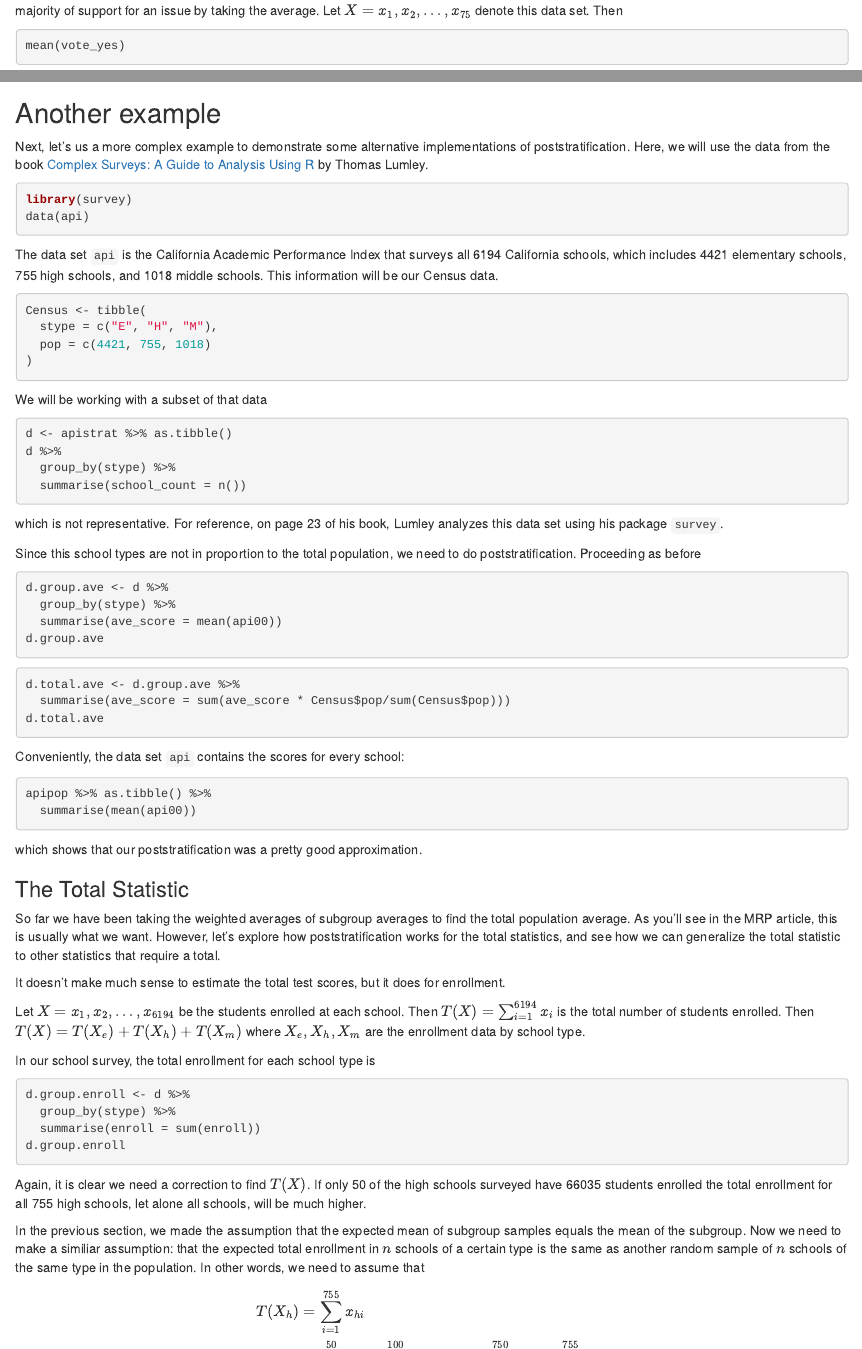
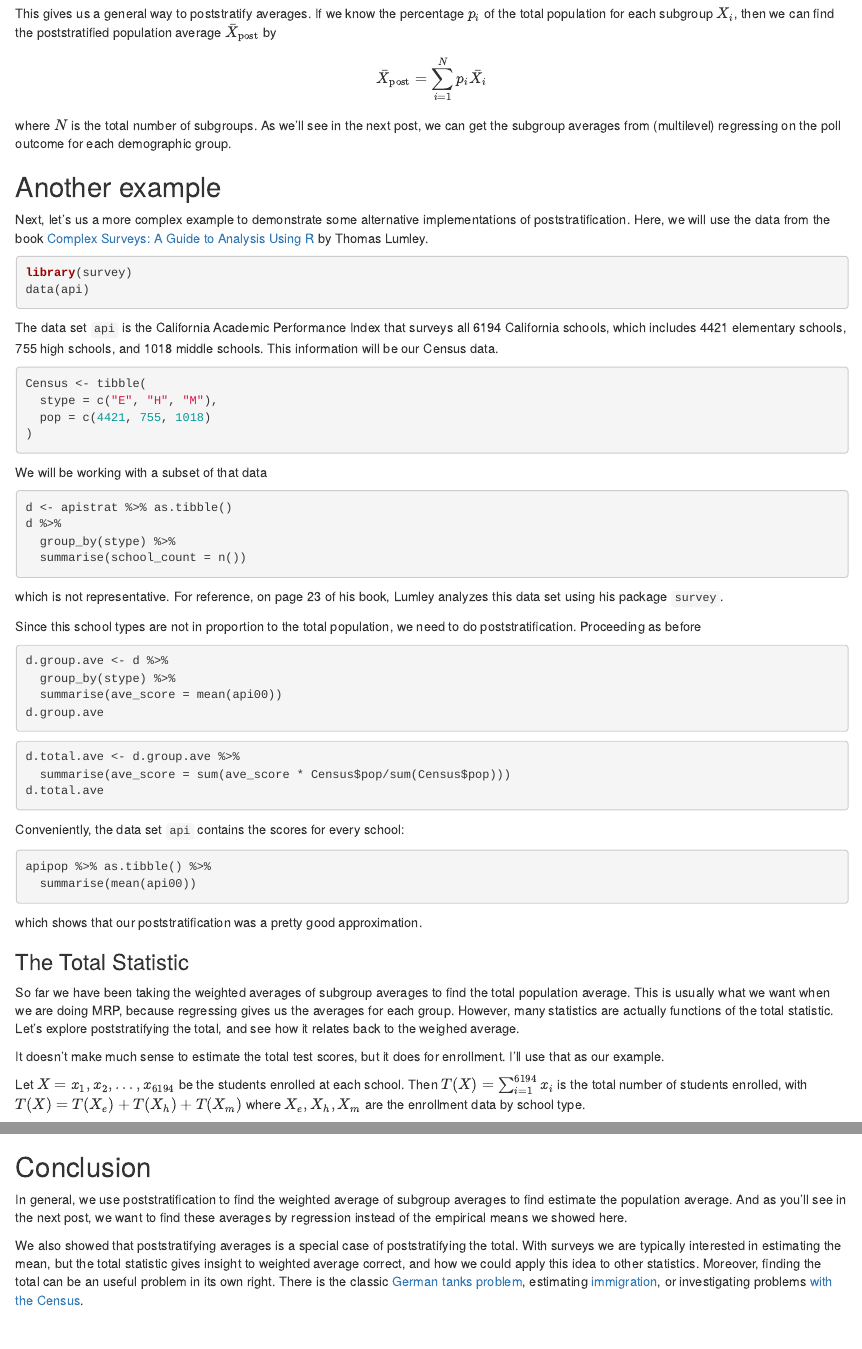
Before and after one commit to tmastny/website, an R Markdown document (content/blog/2017-11-19-poststratification-dplyr.Rmd): the page in a window 1100 px wide, from 380 px down before the commit and from 1640 px down after it, and a second part further down, joined at a grey line. Rendered offline with R 4.5, knitr and Pandoc, with nearby package versions; the code chunks are not run, so their results and figures are left out.

Commit message:
Rewrite/edit of poststrat blog

````diff
--- a/content/blog/2017-11-19-poststratification-dplyr.Rmd
+++ b/content/blog/2017-11-19-poststratification-dplyr.Rmd
@@ -99,6 +99,11 @@ overall_support <- group_support %>%
 overall_support
 ```
 
+This gives us a general way to poststratify averages. If we know the percentage $p_i$ of the total population for each subgroup $X_i$, then we can find the poststratified population average $\bar{X}_{\text{post}}$ by
+\begin{align}
+\bar{X}_{\text{post}} &= \sum_{i = 1}^N p_i \bar{X}_i
+\end{align}
+where $N$ is the total number of subgroups. As we'll see in the next post, we can get the subgroup averages from (multilevel) regressing on the poll outcome for each demographic group.
 
 ## Another example
 
@@ -155,11 +160,11 @@ which shows that our poststratification was a pretty good approximation.
 
 ### The Total Statistic
 
-So far we have been taking the weighted averages of subgroup averages to find the total population average. As you'll see in the MRP article, this is usually what we want. However, let's explore how poststratification works for the total statistics, and see how we can generalize the total statistic to other statistics that require a total.
+So far we have been taking the weighted averages of subgroup averages to find the total population average. This is usually what we want when we are doing MRP, because regressing gives us the averages for each group. However, many statistics are actually functions of the total statistic. Let's explore poststratifying the total, and see how it relates back to the weighed average.
 
-It doesn't make much sense to estimate the total test scores, but it does for enrollment.
+It doesn't make much sense to estimate the total test scores, but it does for enrollment. I'll use that as our example.
 
-Let $X = x_1, x_2, \dots, x_{6194}$ be the students enrolled at each school. Then $T(X) = \sum_{i=1}^{6194}x_i$ is the total number of students enrolled. Then $T(X) = T(X_e) + T(X_h) + T(X_m)$ where $X_e, X_h, X_m$ are the enrollment data by school type.
+Let $X = x_1, x_2, \dots, x_{6194}$ be the students enrolled at each school. Then $T(X) = \sum_{i=1}^{6194}x_i$ is the total number of students enrolled, with $T(X) = T(X_e) + T(X_h) + T(X_m)$ where $X_e, X_h, X_m$ are the enrollment data by school type.
 
 In our school survey, the total enrollment for each school type is
 
@@ -170,9 +175,11 @@ d.group.enroll <- d %>%
 d.group.enroll
 ```
 
-Again, it is clear we need a correction to find $T(X)$. If only 50 of the high schools surveyed have 66035 students enrolled the total enrollment for all 755 high schools, let alone all schools, will be much higher.
+It is clear we need a correction to find $T(X)$. If only 50 of the high schools surveyed have 66035 students enrolled, the total enrollment for all 755 high schools will be much higher.
 
-In the previous section, we made the assumption that the expected mean of subgroup samples equals the mean of the subgroup. Now we need to make a similiar assumption: that the expected total enrollment in $n$ schools of a certain type is the same as another random sample of $n$ schools of the same type in the population. In other words, we need to assume that
+In the previous section, we made the assumption that the expected sample mean of a subgroup equals the population mean of the subgroup. For the total statistic we need a similar assumption: that the expected total enrollment in $n$ schools of a certain type equals the expected value of another random sample of $n$ schools of the same type in the population.
+
+In other words, we need to assume that the number of enrolled students in our sample should be approximately equal to the number of enrolled students in another sample of the same size. Mathematically,
 
 \begin{align}
 T(X_h) &= \sum_{i=1}^{755}x_{hi} \\
@@ -225,3 +232,9 @@ d.api.mean
 ```
 
 which is exactly the same mean we found before.
+
+## Conclusion
+
+In general, we use poststratification to find the weighted average of subgroup averages to find estimate the population average. And as you'll see in the next post, we want to find these averages by regression instead of the empirical means we showed here.
+
+We also showed that poststratifying averages is a special case of poststratifying the total. With surveys we are typically interested in estimating the mean, but the total statistic gives insight to weighted average correct, and how we could apply this idea to other statistics. Moreover, finding the total can be an useful problem in its own right. There is the classic [German tanks problem](https://en.wikipedia.org/wiki/German_tank_problem), estimating [immigration](http://www.pewresearch.org/fact-tank/2016/09/20/measuring-illegal-immigration-how-pew-research-center-counts-unauthorized-immigrants-in-the-u-s/), or investigating problems [with the Census](http://andrewgelman.com/2010/02/02/problems_with_c_1/).
````
Also changed, not shown: content/blog/2017-11-19-poststratification-dplyr.html, content/blog/2017-11-19-poststratification-dplyr.Rmd (8 more changed lines), 1 other file.
